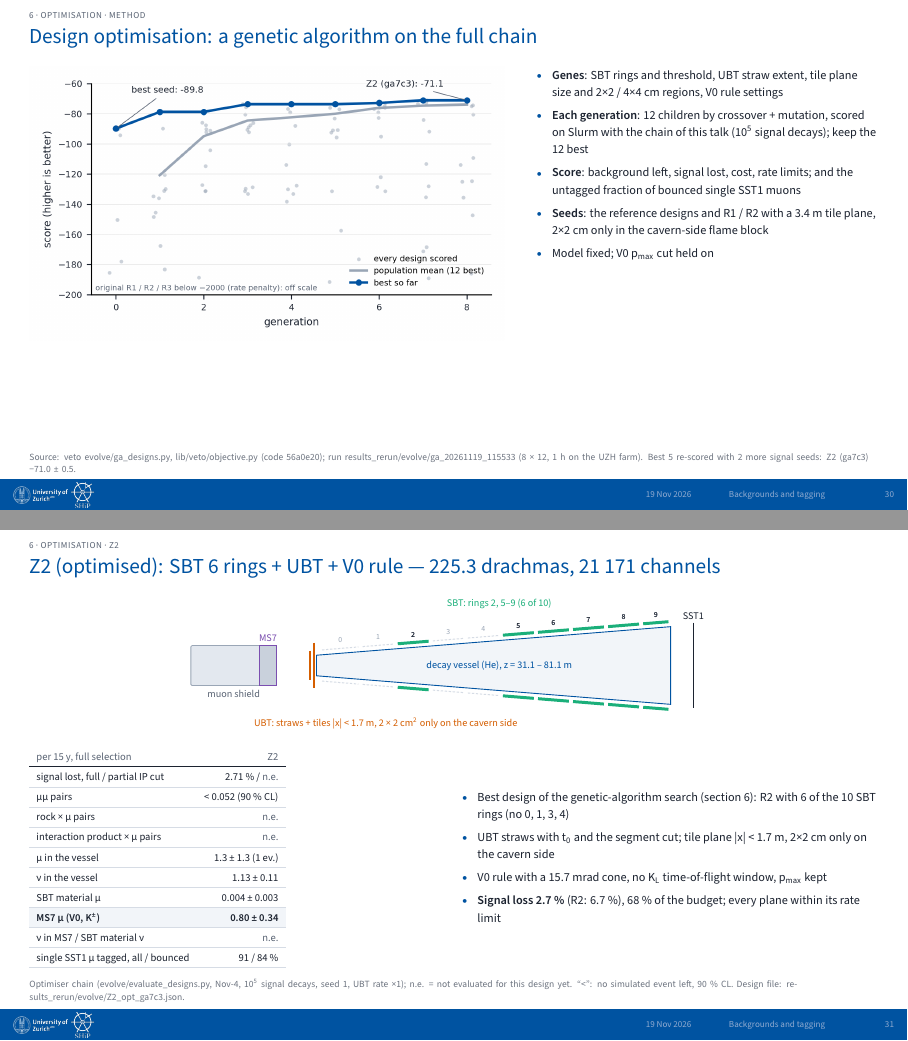
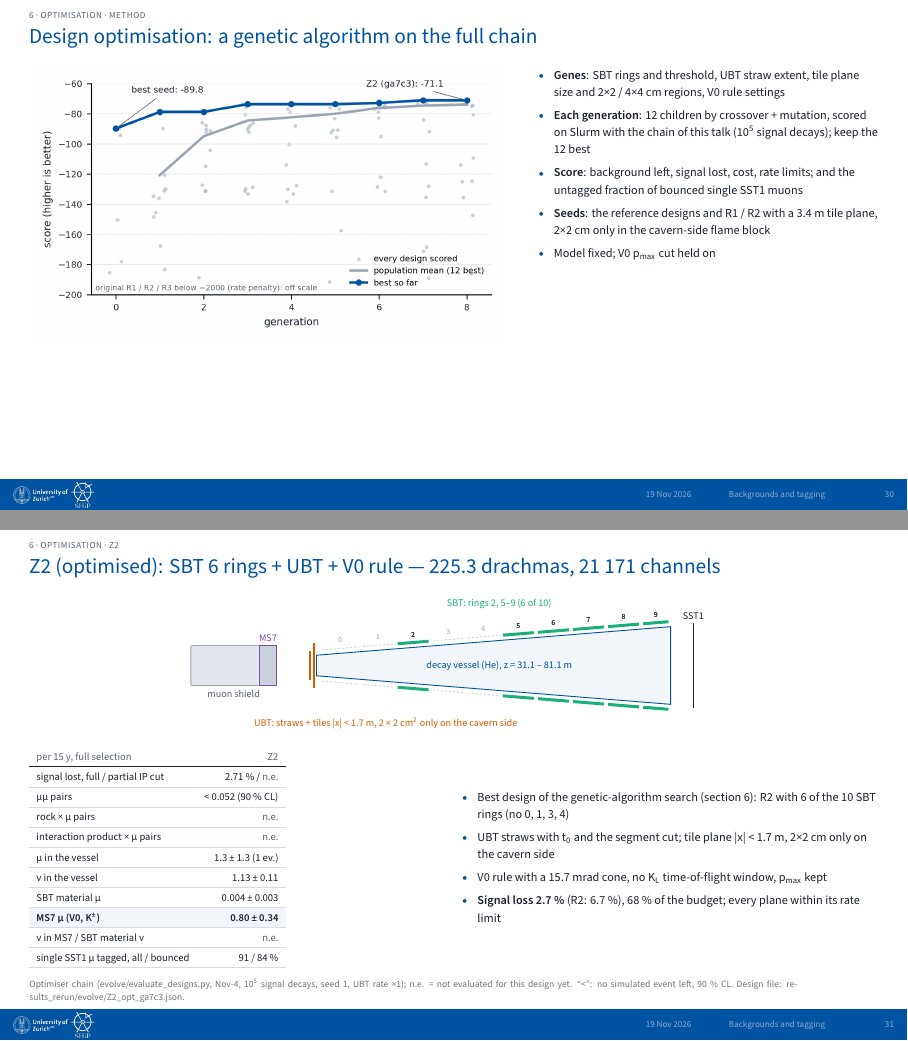
Before and after one commit to Gfrisella/Presentation_Tagging_System, LaTeX slides (main_nomsms.tex, which reads sections_nomsms/05_next_steps.tex): pages 30 and 31 of 48, joined at a grey line. Compiled offline with XeLaTeX.

Commit message:
Updates from Overleaf

```diff
--- a/sections_nomsms/05_next_steps.tex
+++ b/sections_nomsms/05_next_steps.tex
@@ -27,7 +27,6 @@
   \item Model fixed; V0 p\textsubscript{max} cut held on
 \end{itemize}}
 \end{minipage}
-\slidenote{Source: veto evolve/ga\_designs.py, lib/veto/objective.py (code 56a0e20); run results\_rerun/evolve/ga\_20261119\_115533 (8 × 12, 1 h on the UZH farm). Best 5 re-scored with 2 more signal seeds: Z2 (ga7c3) −71.0 ± 0.5.}
 \end{btframe}
 
 % ---------------------------------------------------------------- slide 31: Z2: R2 without the SBT, 7 straw fins per side — 439.7 drachmas, 193 368 channels
```
